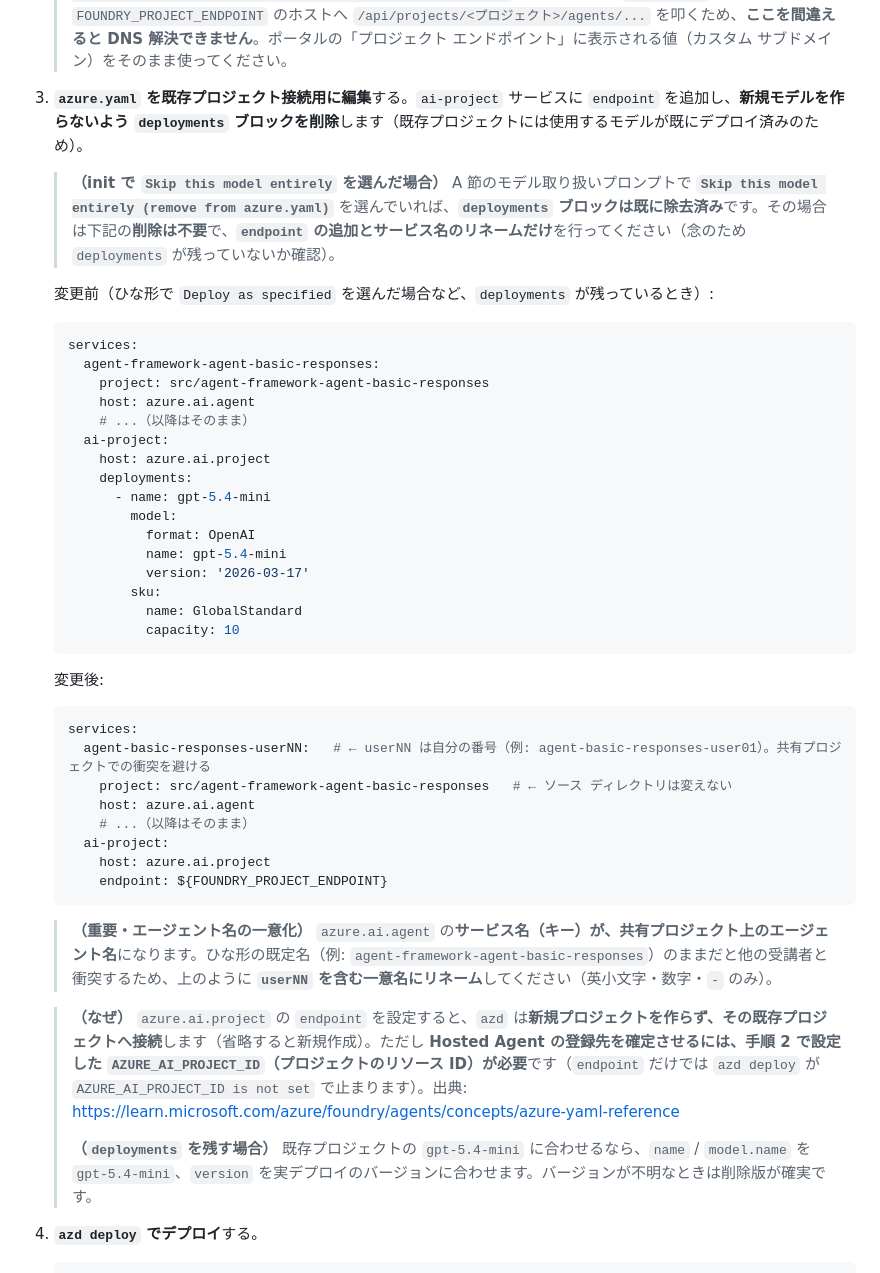
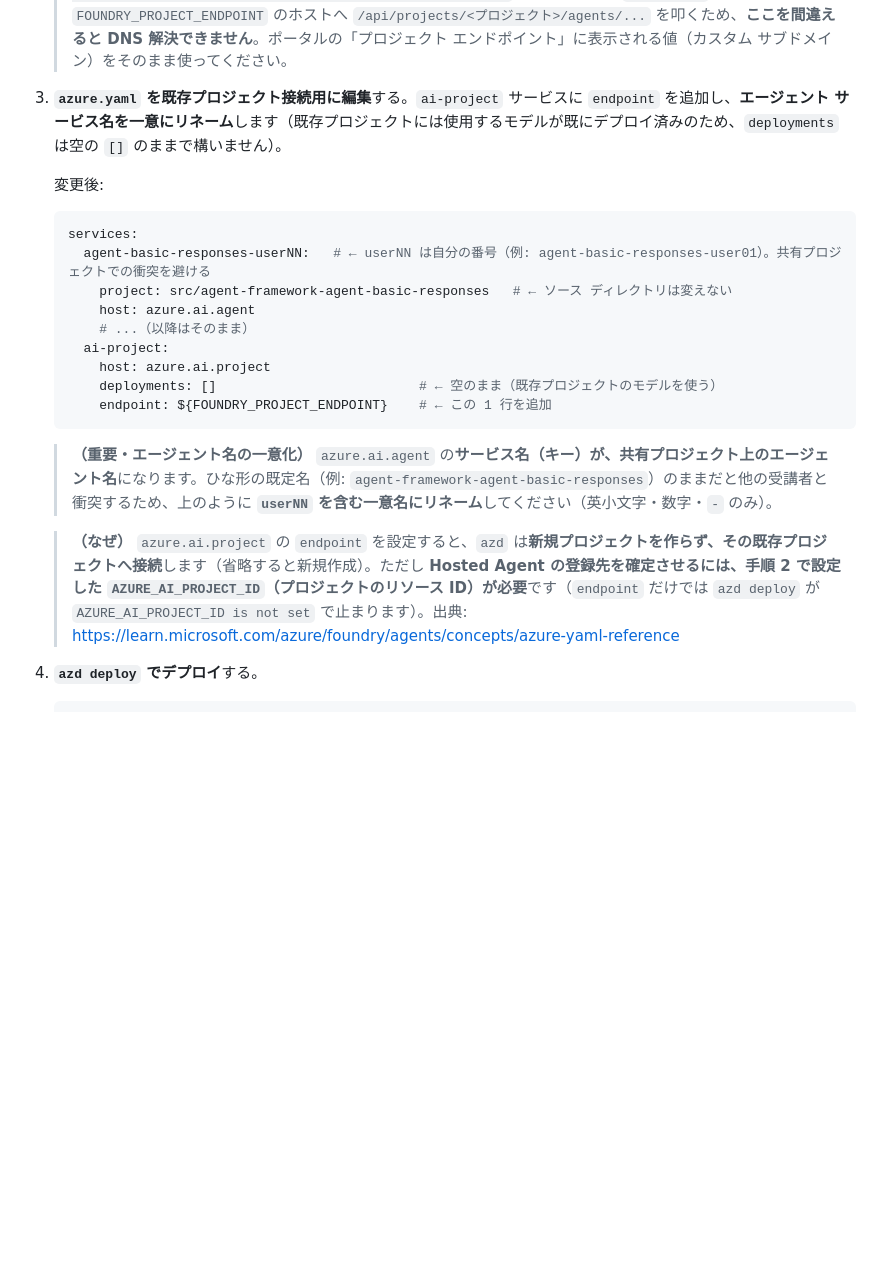
Before and after one commit to ketana0224/foundry-basic-handson, a Markdown page: lab/step10-hosted-agent.md, the part around the change. Drawn GitHub-style; blank space fills up the shorter version.

Commit message:
docs(step10): deployments は空[]のままで良い旨に修正、変更前ブロック削除

````diff
--- a/lab/step10-hosted-agent.md
+++ b/lab/step10-hosted-agent.md
@@ -326,30 +326,7 @@ Step 3〜8 では、ポータル上で Agent を作り、ツール・ナレッ
 
    > **（重要・エンドポイントの落とし穴／`no such host` の原因）** `FOUNDRY_PROJECT_ENDPOINT` のホストは **カスタム サブドメイン**（例: `foundryobsjyenh.services.ai.azure.com`）である必要があります。**リソース名そのまま**（例: `aif-foundryobs-jyenh.services.ai.azure.com`）だと `azd deploy` の Agent 登録が `dial tcp: lookup aif-foundryobs-jyenh.services.ai.azure.com: no such host` で失敗します。`azd deploy` はこの `FOUNDRY_PROJECT_ENDPOINT` のホストへ `/api/projects/<プロジェクト>/agents/...` を叩くため、**ここを間違えると DNS 解決できません**。ポータルの「プロジェクト エンドポイント」に表示される値（カスタム サブドメイン）をそのまま使ってください。
 
-3. **`azure.yaml` を既存プロジェクト接続用に編集**する。`ai-project` サービスに `endpoint` を追加し、**新規モデルを作らないよう `deployments` ブロックを削除**します（既存プロジェクトには使用するモデルが既にデプロイ済みのため）。
-
-   > **（init で `Skip this model entirely` を選んだ場合）** A 節のモデル取り扱いプロンプトで **`Skip this model entirely (remove from azure.yaml)`** を選んでいれば、**`deployments` ブロックは既に除去済み**です。その場合は下記の**削除は不要**で、**`endpoint` の追加とサービス名のリネームだけ**を行ってください（念のため `deployments` が残っていないか確認）。
-
-   変更前（ひな形で `Deploy as specified` を選んだ場合など、`deployments` が残っているとき）:
-
-   ```yaml
-   services:
-     agent-framework-agent-basic-responses:
-       project: src/agent-framework-agent-basic-responses
-       host: azure.ai.agent
-       # ...（以降はそのまま）
-     ai-project:
-       host: azure.ai.project
-       deployments:
-         - name: gpt-5.4-mini
-           model:
-             format: OpenAI
-             name: gpt-5.4-mini
-             version: '2026-03-17'
-           sku:
-             name: GlobalStandard
-             capacity: 10
-   ```
+3. **`azure.yaml` を既存プロジェクト接続用に編集**する。`ai-project` サービスに `endpoint` を追加し、**エージェント サービス名を一意にリネーム**します（既存プロジェクトには使用するモデルが既にデプロイ済みのため、`deployments` は空の `[]` のままで構いません）。
 
    変更後:
 
@@ -361,14 +338,13 @@ Step 3〜8 では、ポータル上で Agent を作り、ツール・ナレッ
        # ...（以降はそのまま）
      ai-project:
        host: azure.ai.project
-       endpoint: ${FOUNDRY_PROJECT_ENDPOINT}
+       deployments: []                          # ← 空のまま（既存プロジェクトのモデルを使う）
+       endpoint: ${FOUNDRY_PROJECT_ENDPOINT}    # ← この 1 行を追加
    ```
 
    > **（重要・エージェント名の一意化）** `azure.ai.agent` の**サービス名（キー）が、共有プロジェクト上のエージェント名**になります。ひな形の既定名（例: `agent-framework-agent-basic-responses`）のままだと他の受講者と衝突するため、上のように **`userNN` を含む一意名にリネーム**してください（英小文字・数字・`-` のみ）。
 
    > **（なぜ）** `azure.ai.project` の `endpoint` を設定すると、`azd` は**新規プロジェクトを作らず、その既存プロジェクトへ接続**します（省略すると新規作成）。ただし **Hosted Agent の登録先を確定させるには、手順 2 で設定した `AZURE_AI_PROJECT_ID`（プロジェクトのリソース ID）が必要**です（`endpoint` だけでは `azd deploy` が `AZURE_AI_PROJECT_ID is not set` で止まります）。出典: <https://learn.microsoft.com/azure/foundry/agents/concepts/azure-yaml-reference>
-   >
-   > **（`deployments` を残す場合）** 既存プロジェクトの `gpt-5.4-mini` に合わせるなら、`name` / `model.name` を `gpt-5.4-mini`、`version` を実デプロイのバージョンに合わせます。バージョンが不明なときは削除版が確実です。
 
 4. **`azd deploy` でデプロイ**する。
 
````
